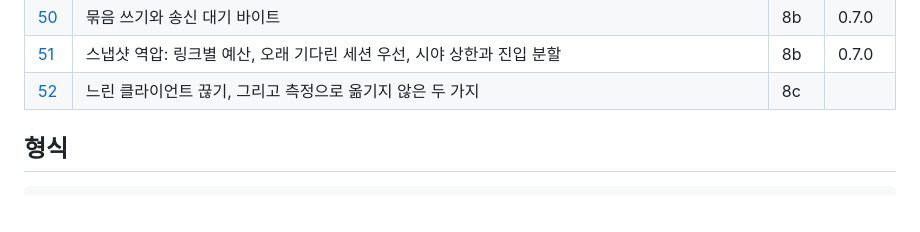
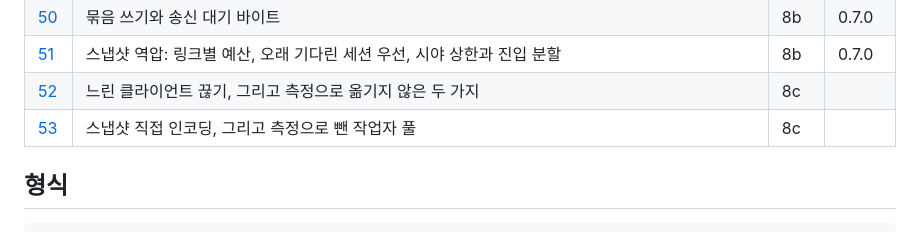
Before and after one commit to hstar0124/sa-server, a Markdown page: docs/features/README.md, the part around the change. Drawn GitHub-style; blank space fills up the shorter version.

Commit message:
docs: feature 53, direct snapshot encoding and the worker pool left out by measurement

```diff
--- a/docs/features/README.md
+++ b/docs/features/README.md
@@ -56,6 +56,7 @@
 | [50](50-tcp-gathered-writes.md) | 묶음 쓰기와 송신 대기 바이트 | 8b | 0.7.0 |
 | [51](51-zone-snapshot-backpressure.md) | 스냅샷 역압: 링크별 예산, 오래 기다린 세션 우선, 시야 상한과 진입 분할 | 8b | 0.7.0 |
 | [52](52-slow-client-kick.md) | 느린 클라이언트 끊기, 그리고 측정으로 옮기지 않은 두 가지 | 8c | |
+| [53](53-snapshot-direct-encoding.md) | 스냅샷 직접 인코딩, 그리고 측정으로 뺀 작업자 풀 | 8c | |
 
 ## 형식
 
```
Also changed, not shown: docs/features/53-snapshot-direct-encoding.md (added, +67 -0 lines).
